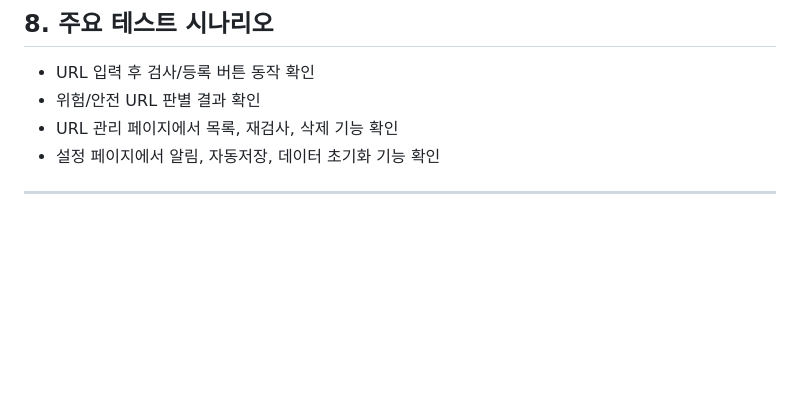
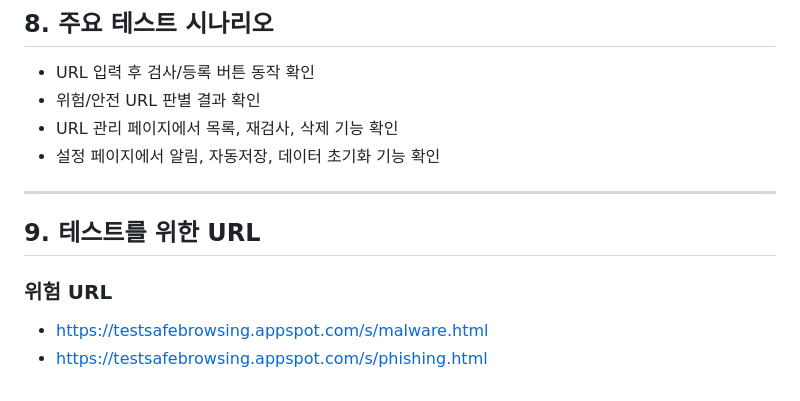
Before and after one commit to 7iBeom/Software-Design-Project, a Markdown page: README.md, the part around the change. Rendered like a GitHub page; blank space fills up the shorter version.

Commit message:
최종 수정

```diff
--- a/README.md
+++ b/README.md
@@ -108,3 +108,8 @@ Google Safe Browsing API Key, (선택) VirusTotal API Key가 포함되어 있어
 - 설정 페이지에서 알림, 자동저장, 데이터 초기화 기능 확인
 
 ---
+
+## 9. 테스트를 위한 URL
+### 위험 URL
+- https://testsafebrowsing.appspot.com/s/malware.html
+- https://testsafebrowsing.appspot.com/s/phishing.html
```
